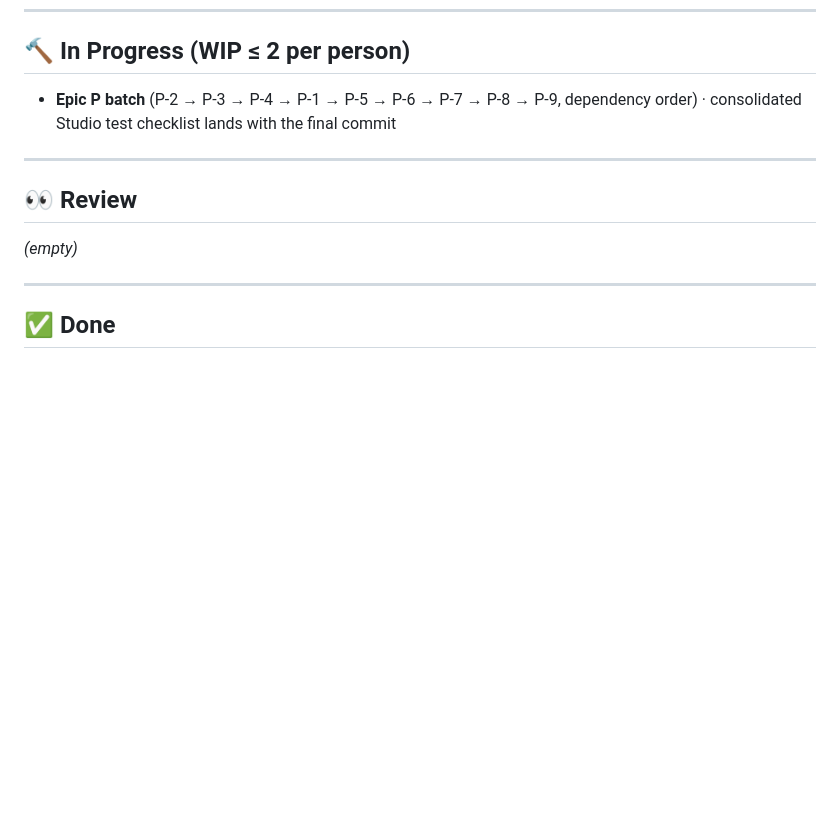
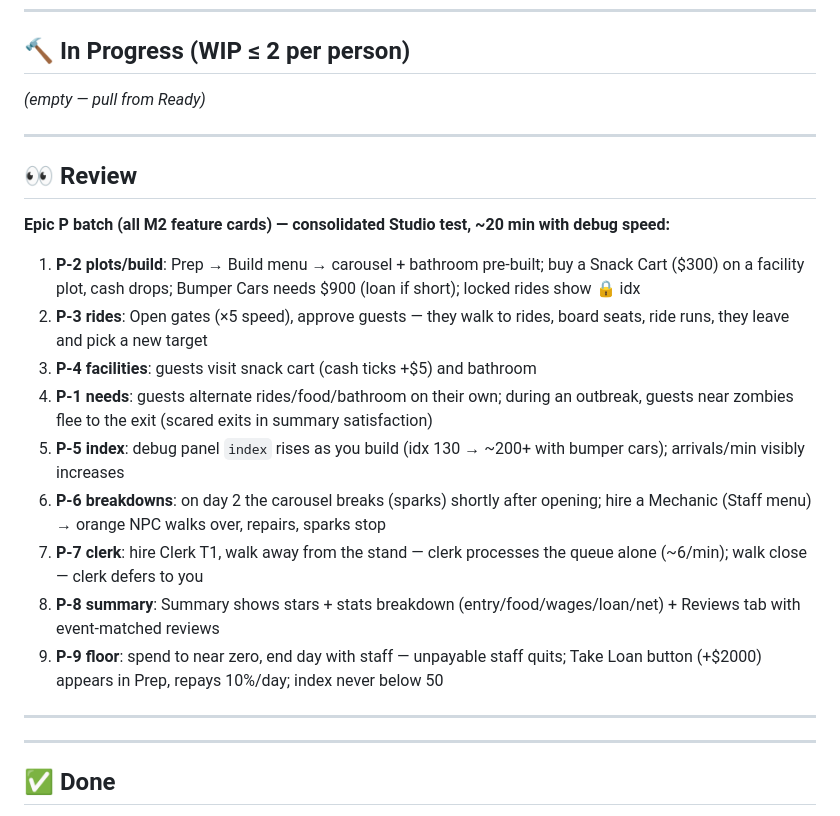
Before and after one commit to GrandThed/Crazy-Little-Worm, a Markdown page: BOARD.md, the part around the change. Rendered like a GitHub page; blank space fills up the shorter version.

Commit message:
Board: Epic P batch -> Review with consolidated test checklist
Co-Authored-By: Claude Fable 5 <noreply@anthropic.com>

```diff
--- a/BOARD.md
+++ b/BOARD.md
@@ -87,13 +87,25 @@ The component system is what makes stage 6 free — that's why F-4 is in the fir
 
 ## 🔨 In Progress (WIP ≤ 2 per person)
 
-- **Epic P batch** (P-2 → P-3 → P-4 → P-1 → P-5 → P-6 → P-7 → P-8 → P-9, dependency order) · consolidated Studio test checklist lands with the final commit
+*(empty — pull from Ready)*
 
 ---
 
 ## 👀 Review
 
-*(empty)*
+**Epic P batch (all M2 feature cards) — consolidated Studio test, ~20 min with debug speed:**
+
+1. **P-2 plots/build**: Prep → Build menu → carousel + bathroom pre-built; buy a Snack Cart ($300) on a facility plot, cash drops; Bumper Cars needs $900 (loan if short); locked rides show 🔒 idx
+2. **P-3 rides**: Open gates (×5 speed), approve guests — they walk to rides, board seats, ride runs, they leave and pick a new target
+3. **P-4 facilities**: guests visit snack cart (cash ticks +$5) and bathroom
+4. **P-1 needs**: guests alternate rides/food/bathroom on their own; during an outbreak, guests near zombies flee to the exit (scared exits in summary satisfaction)
+5. **P-5 index**: debug panel `index` rises as you build (idx 130 → ~200+ with bumper cars); arrivals/min visibly increases
+6. **P-6 breakdowns**: on day 2 the carousel breaks (sparks) shortly after opening; hire a Mechanic (Staff menu) → orange NPC walks over, repairs, sparks stop
+7. **P-7 clerk**: hire Clerk T1, walk away from the stand — clerk processes the queue alone (~6/min); walk close — clerk defers to you
+8. **P-8 summary**: Summary shows stars + stats breakdown (entry/food/wages/loan/net) + Reviews tab with event-matched reviews
+9. **P-9 floor**: spend to near zero, end day with staff — unpayable staff quits; Take Loan button (+$2000) appears in Prep, repays 10%/day; index never below 50
+
+---
 
 ---
 
```
